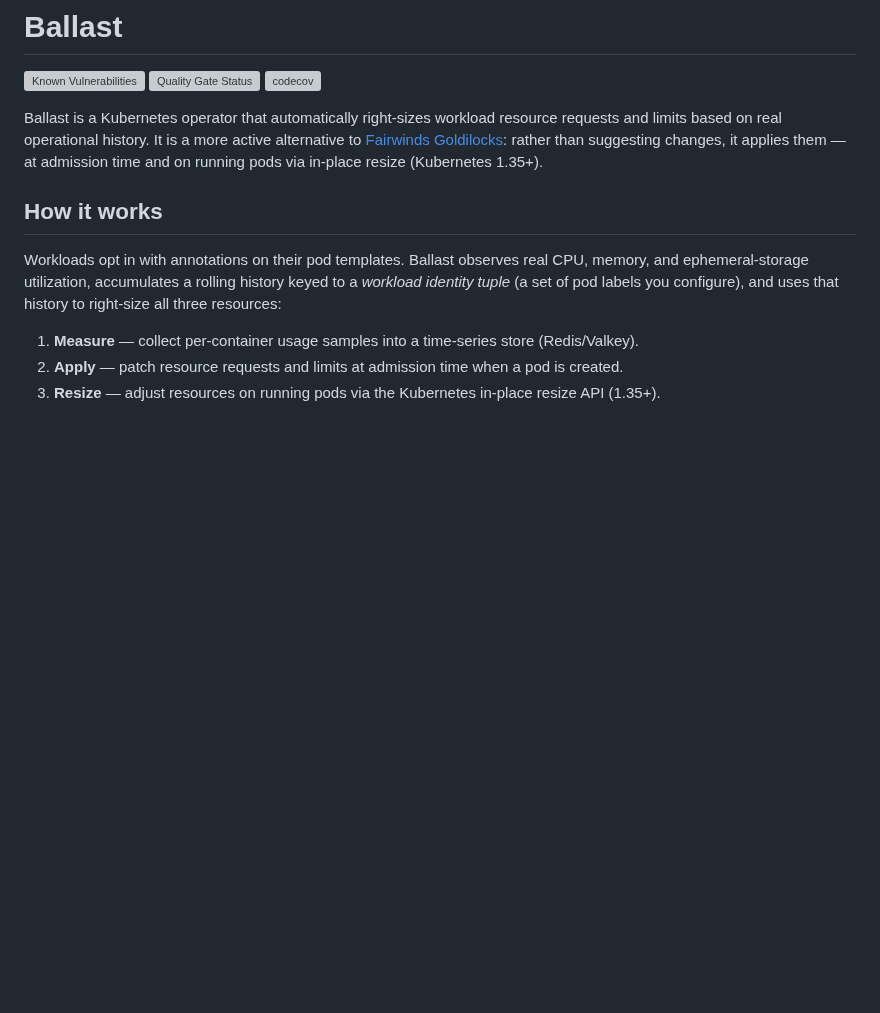
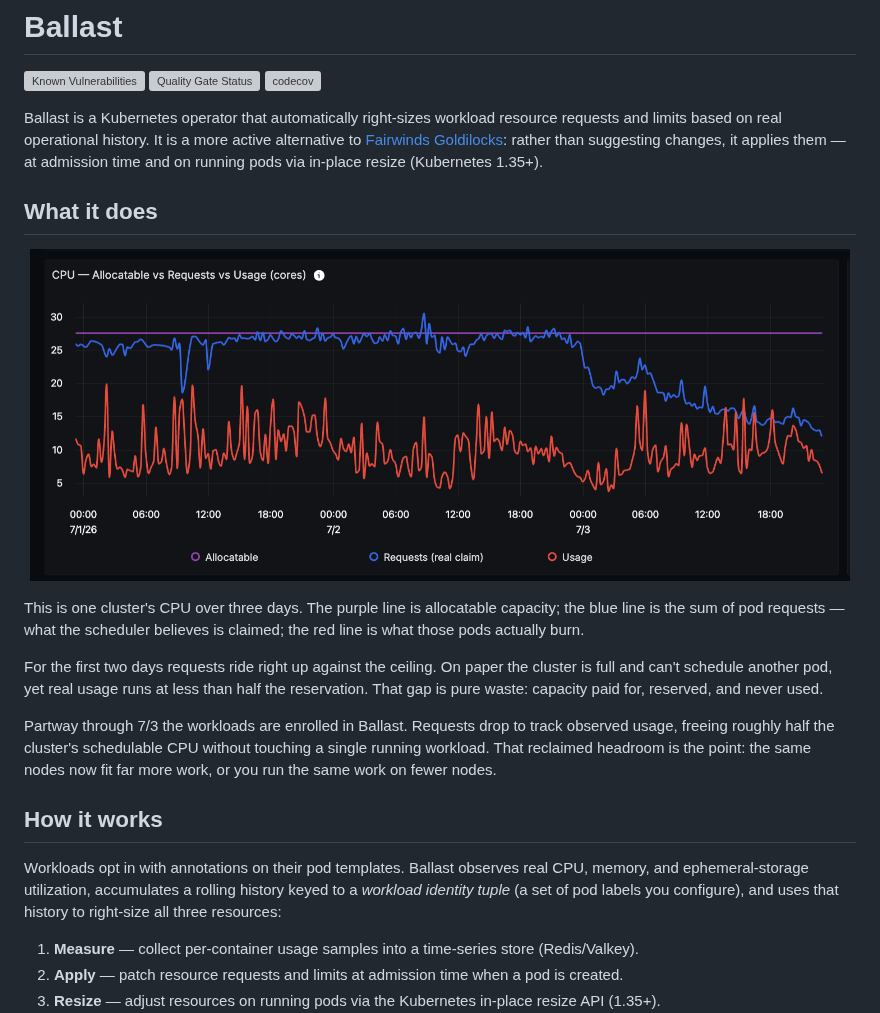
Before and after one commit to Tight-Line/ballast, a Markdown page: README.md, the part around the change. GitHub-like rendering; pictures changed too: docs/images/cpu-requests-vs-usage.png (added); blank space fills up the shorter version; grey boxes are pictures that could not be loaded.

Commit message:
docs: add CPU requests-vs-usage chart to README
Lead the README with a 'What it does' section that shows a real cluster's
CPU requests pinned against allocatable capacity, then dropping to track
actual usage once workloads are enrolled in Ballast. Makes the
reclaimed-headroom value concrete before the mechanics.

```diff
--- a/README.md
+++ b/README.md
@@ -9,6 +9,18 @@
 [![codecov](https://codecov.io/gh/Tight-Line/ballast/branch/main/graph/badge.svg)](https://codecov.io/gh/Tight-Line/ballast)
 
 Ballast is a Kubernetes operator that automatically right-sizes workload resource requests and limits based on real operational history. It is a more active alternative to [Fairwinds Goldilocks](https://github.com/FairwindsOps/goldilocks): rather than suggesting changes, it applies them — at admission time and on running pods via in-place resize (Kubernetes 1.35+).
+
+## What it does
+
+<p align="center">
+  <img src="docs/images/cpu-requests-vs-usage.png" alt="A cluster's CPU requests pinned against allocatable capacity, then dropping to track real usage once Ballast takes over" width="820">
+</p>
+
+This is one cluster's CPU over three days. The purple line is allocatable capacity; the blue line is the sum of pod requests — what the scheduler believes is claimed; the red line is what those pods actually burn.
+
+For the first two days requests ride right up against the ceiling. On paper the cluster is full and can't schedule another pod, yet real usage runs at less than half the reservation. That gap is pure waste: capacity paid for, reserved, and never used.
+
+Partway through 7/3 the workloads are enrolled in Ballast. Requests drop to track observed usage, freeing roughly half the cluster's schedulable CPU without touching a single running workload. That reclaimed headroom is the point: the same nodes now fit far more work, or you run the same work on fewer nodes.
 
 ## How it works
 
```
